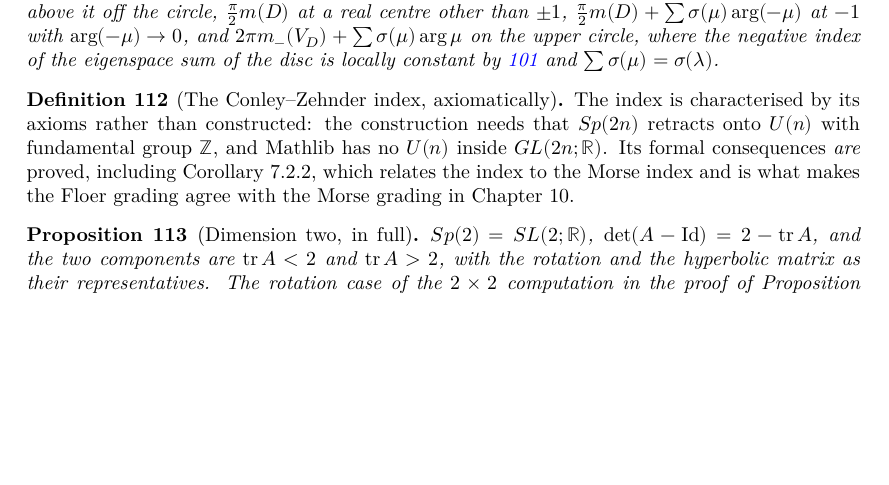
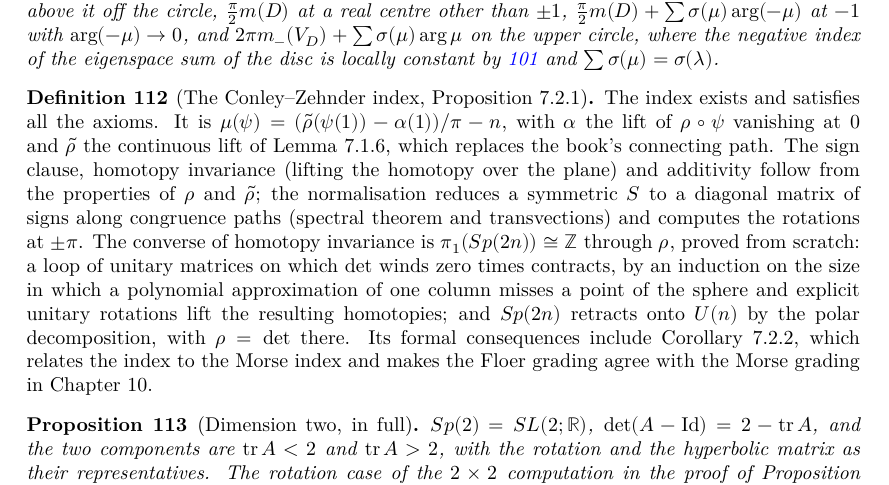
Before and after one commit to t4v1/damian_formalizare, a LaTeX thesis (blueprint/src/print.tex, which reads blueprint/src/content.tex): part of page 29 of 36, cut so that both start at the same text, the shorter picture padded with empty space. Compiled offline with XeLaTeX.

Commit message:
Proposition 7.2.1: the converse of homotopy invariance; pi_1(Sp(2n)) = Z via rho
Admissible paths with the same Maslov index are homotopic in S. This rests on
pi_1(Sp(2n)) = Z through rho, proved from scratch:
- UnitaryRotation: an explicit unitary R(u, v) taking u to v, continuous.
- UnitaryLoops: a loop of unitary matrices on which det winds zero times
  contracts, by induction on the size with no fibre bundle (a polynomial
  approximation of a column misses a direction by Sard; the homotopies are
  lifted by the rotations R).
- SymplecticLoops: the polar retraction of Sp(2n) onto U(n), rho = det there;
  loops with a closed angle of rho contract, and paths with the same change
  of angle are homotopic with fixed ends.
- MaslovConverse: the endpoints lie in the same Sp(2n)+-, joined by a path
  along which rho-tilde is a continuous angle.

Chapter 7 now assumes nothing; the only sorry left is the Arnold conjecture
on the torus.

Co-Authored-By: Claude Opus 5.5 <noreply@anthropic.com>

```diff
--- a/blueprint/src/content.tex
+++ b/blueprint/src/content.tex
@@ -1989,19 +1989,34 @@ gaps.
   constant by \ref{prop:7.3.6} and $\sum\sigma(\mu) = \sigma(\lambda)$.
 \end{lemma}
 
-\begin{definition}[The Conley--Zehnder index, axiomatically]
+\begin{definition}[The Conley--Zehnder index, Proposition 7.2.1]
   \label{def:7.2}
   \lean{MorseFloer.Chapter7.IsConleyZehnderIndex,
         MorseFloer.Chapter7.exists_isConleyZehnderIndex,
-        MorseFloer.Chapter7.conleyZehnder_eq_morseIndex_sub}
-  \notready
-  \uses{def:7.1.c, thm:7.1.3, lem:7.1.6}
-  The index is characterised by its axioms rather than constructed: the
-  construction needs that $Sp(2n)$ retracts onto $U(n)$ with fundamental group
-  $\mathbb{Z}$, and Mathlib has no $U(n)$ inside $GL(2n;\mathbb{R})$.  Its formal
-  consequences \emph{are} proved, including Corollary 7.2.2, which relates the
-  index to the Morse index and is what makes the Floer grading agree with the
-  Morse grading in Chapter 10.
+        MorseFloer.Chapter7.conleyZehnder_eq_morseIndex_sub,
+        MorseFloer.MaslovIndex.maslovIndex,
+        MorseFloer.MaslovIndex.maslovIndex_eq_of_homotopicInS,
+        MorseFloer.MaslovIndex.maslovIndex_expPath_eq,
+        MorseFloer.MaslovIndex.homotopicInS_of_maslovIndex_eq,
+        MorseFloer.UnitaryLoops.nullHomotopic_of_windsZero,
+        MorseFloer.MaslovIndex.loop_homotopic_refl}
+  \leanok
+  \uses{def:7.1.c, thm:7.1.3, lem:7.1.6, prop:7.1.4}
+  The index exists and satisfies all the axioms.  It is
+  $\mu(\psi) = (\tilde\rho(\psi(1)) - \alpha(1))/\pi - n$, with $\alpha$ the lift of
+  $\rho\circ\psi$ vanishing at $0$ and $\tilde\rho$ the continuous lift of Lemma 7.1.6,
+  which replaces the book's connecting path.  The sign clause, homotopy invariance
+  (lifting the homotopy over the plane) and additivity follow from the properties
+  of $\rho$ and $\tilde\rho$; the normalisation reduces a symmetric $S$ to a diagonal
+  matrix of signs along congruence paths (spectral theorem and transvections)
+  and computes the rotations at $\pm\pi$.  The converse of homotopy invariance is
+  $\pi_1(Sp(2n)) \cong \mathbb{Z}$ through $\rho$, proved from scratch: a loop of
+  unitary matrices on which $\det$ winds zero times contracts, by an induction on
+  the size in which a polynomial approximation of one column misses a point of
+  the sphere and explicit unitary rotations lift the resulting homotopies; and
+  $Sp(2n)$ retracts onto $U(n)$ by the polar decomposition, with $\rho = \det$ there.
+  Its formal consequences include Corollary 7.2.2, which relates the index to the
+  Morse index and makes the Floer grading agree with the Morse grading in Chapter 10.
 \end{definition}
 
 \begin{proposition}[Dimension two, in full]
```
Also changed, not shown: CLAUDE.md (+10 -3 lines), README.md, 6 other files.
